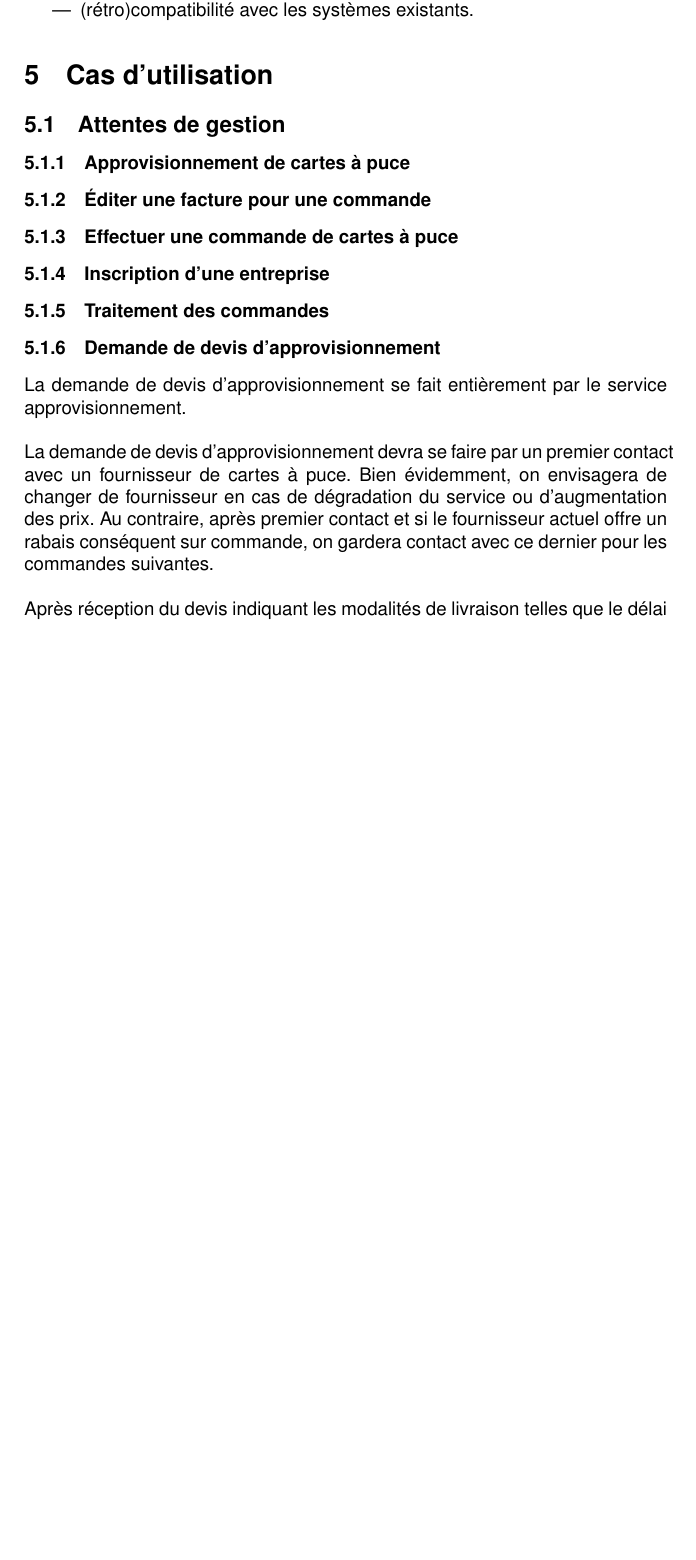
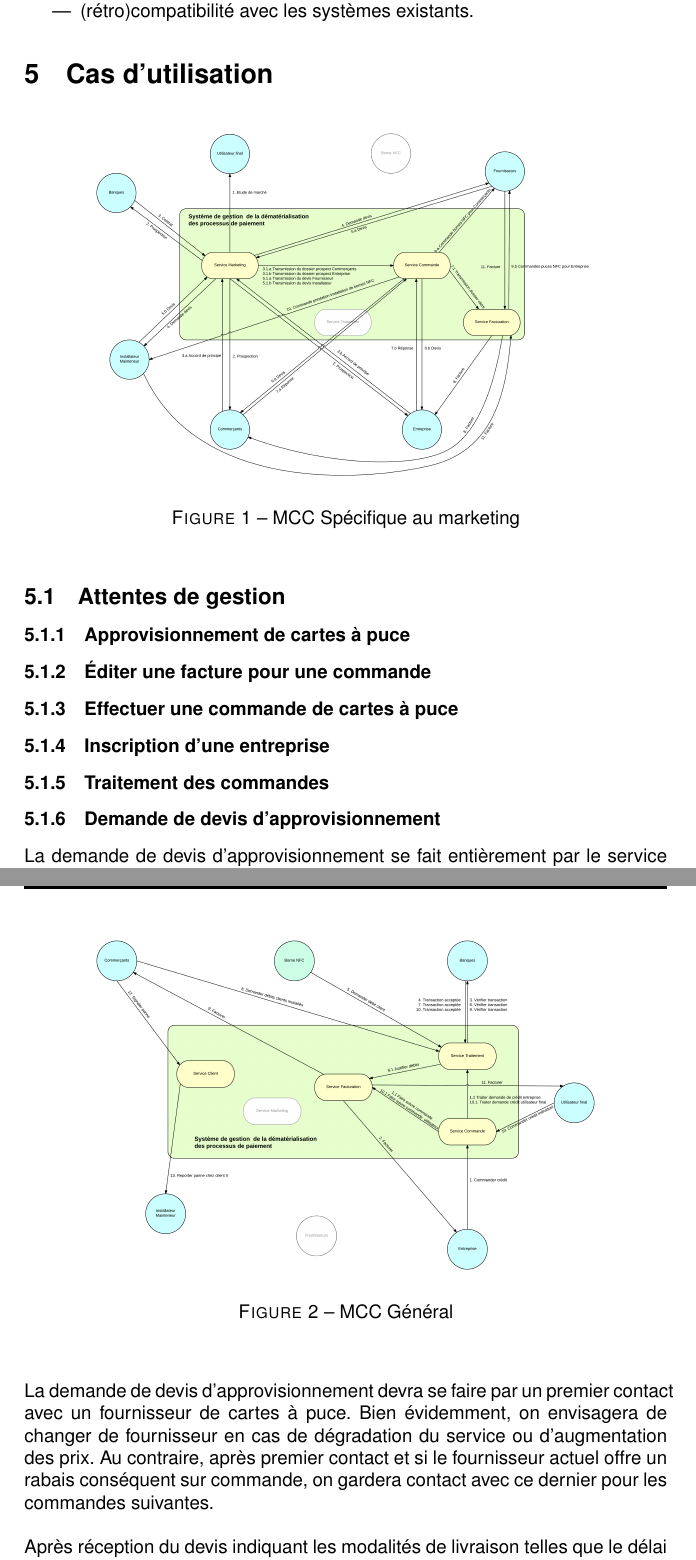
Before and after one commit to TurpIF/pdc1, a LaTeX document (Expression des besoins/expression-besoins.tex): part of page 6 of 7 before the commit and two parts of pages 6 and 7 of 8 after it, the two joined at a grey line, cut so that both start at the same text, the shorter picture padded with empty space. Compiled offline with pdfLaTeX.

Commit message:
Intégration bête des MCC

```diff
--- a/Expression des besoins/expression-besoins.tex
+++ b/Expression des besoins/expression-besoins.tex
@@ -171,8 +171,19 @@ simplification des protocoles d'acquisition et d'utilisation.
 
 \section{Cas d'utilisation}
 
-% TODO intégrer MCC/MOT
+\begin{figure}[ht]
+    \centering
+    \includegraphics[width=0.8\textwidth]{mcc-marketing}
+    \caption{MCC Spécifique au marketing}
+    \label{fig:mcc-marketing}
+\end{figure}
 
+\begin{figure}[ht]
+    \centering
+    \includegraphics[width=0.8\textwidth]{mcc-extra}
+    \caption{MCC Général}
+    \label{fig:mcc-extra}
+\end{figure}
 
 \subsection{Attentes de gestion}
 
```
Also changed, not shown: Expression des besoins/expression-besoins.pdf, Expression des besoins/mcc-extra.png (added), Expression des besoins/mcc-marketing.png (added).
